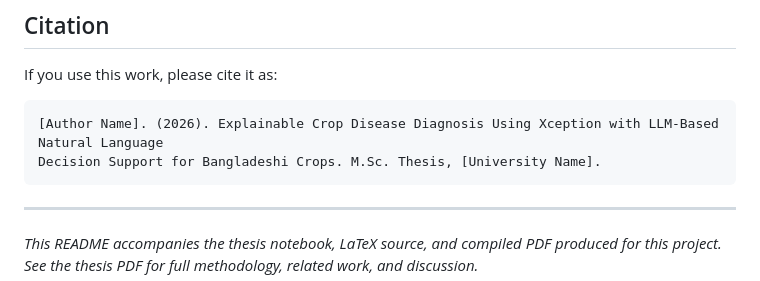
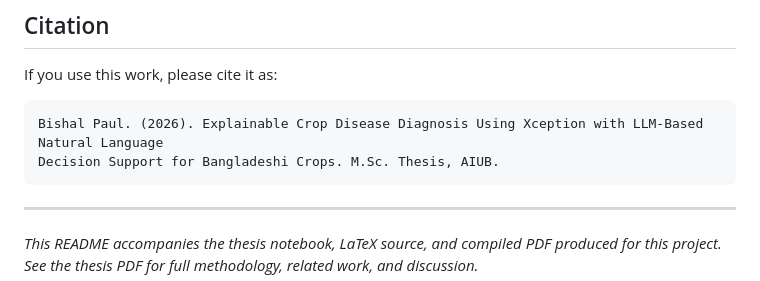
Before and after one commit to vishal606/Crop-Disease-Diagnosis-Using-Xception-with-LLM-Based, a Markdown page: README.md, the part around the change. GitHub-like rendering.

Commit message:
Update citation in README with author and university

````diff
--- a/README.md
+++ b/README.md
@@ -228,8 +228,8 @@ See Chapter 5 of the thesis PDF for the full discussion.
 If you use this work, please cite it as:
 
 ```
-[Author Name]. (2026). Explainable Crop Disease Diagnosis Using Xception with LLM-Based Natural Language
-Decision Support for Bangladeshi Crops. M.Sc. Thesis, [University Name].
+Bishal Paul. (2026). Explainable Crop Disease Diagnosis Using Xception with LLM-Based Natural Language
+Decision Support for Bangladeshi Crops. M.Sc. Thesis, AIUB.
 ```
 
 ---
````
